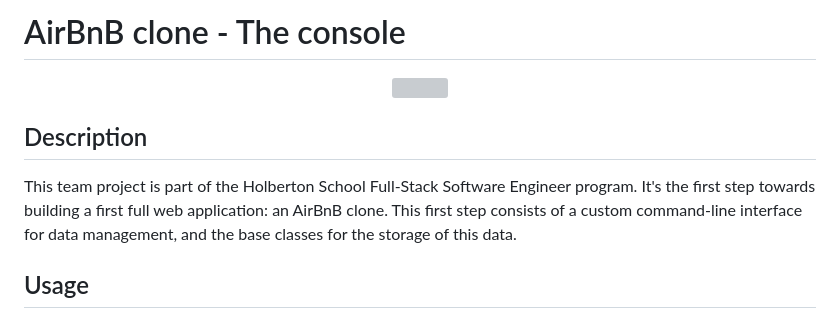
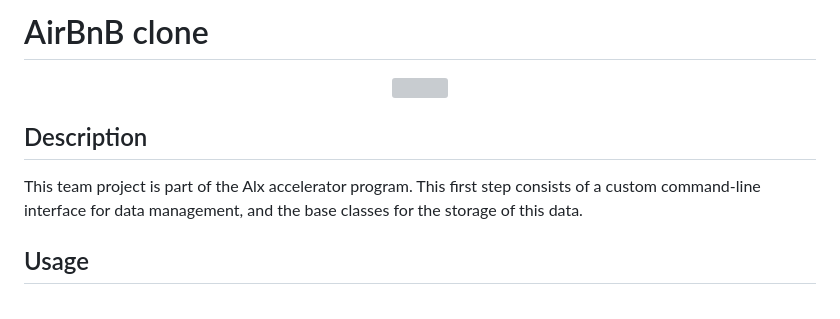
Before and after one commit to tsohleDev/AirBnB_clone, a Markdown page: README.md, the part around the change. GitHub-like rendering; grey boxes are pictures that could not be loaded.

```diff
--- a/README.md
+++ b/README.md
@@ -1,4 +1,4 @@
-# AirBnB clone - The console
+# AirBnB clone
 
 <p align="center">
     <img src="https://i.imgur.com/JOhaZ5m.png">
@@ -6,8 +6,7 @@
 
 ## Description
 
-This team project is part of the Holberton School Full-Stack Software Engineer program.
-It's the first step towards building a first full web application: an AirBnB clone.
+This team project is part of the Alx accelerator program.
 This first step consists of a custom command-line interface for data management, and the base classes for the storage of this data.
 
 ## Usage
```
